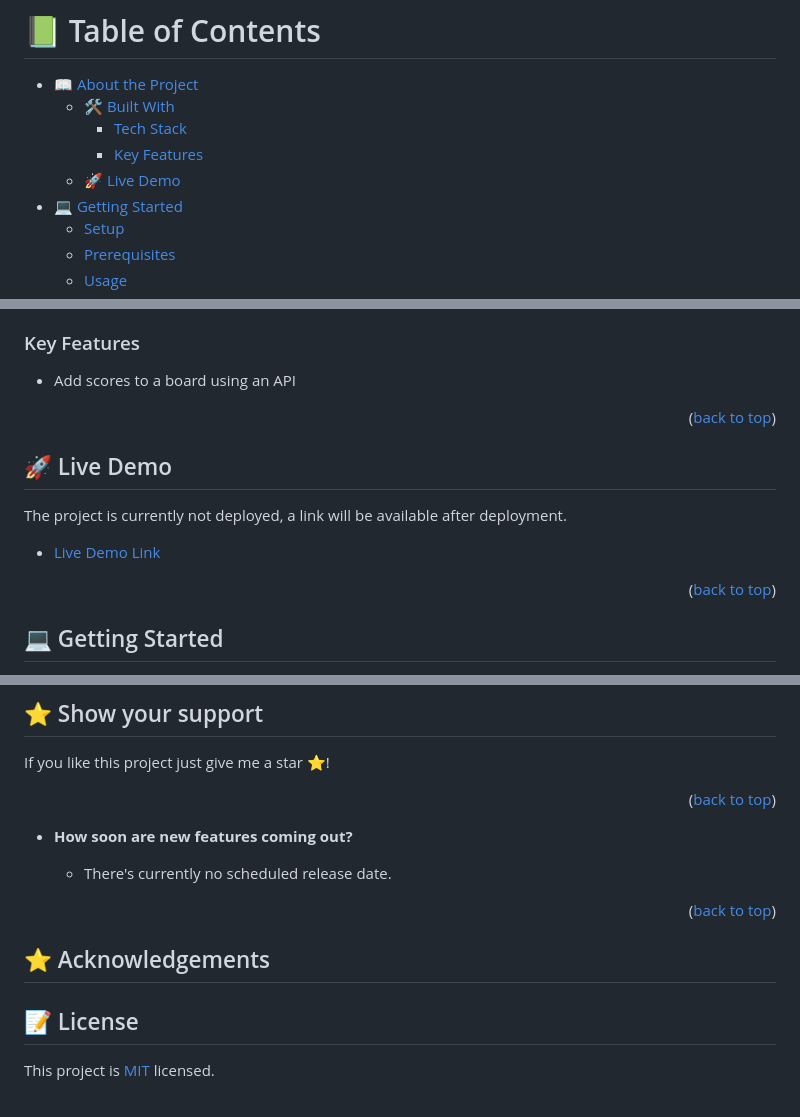
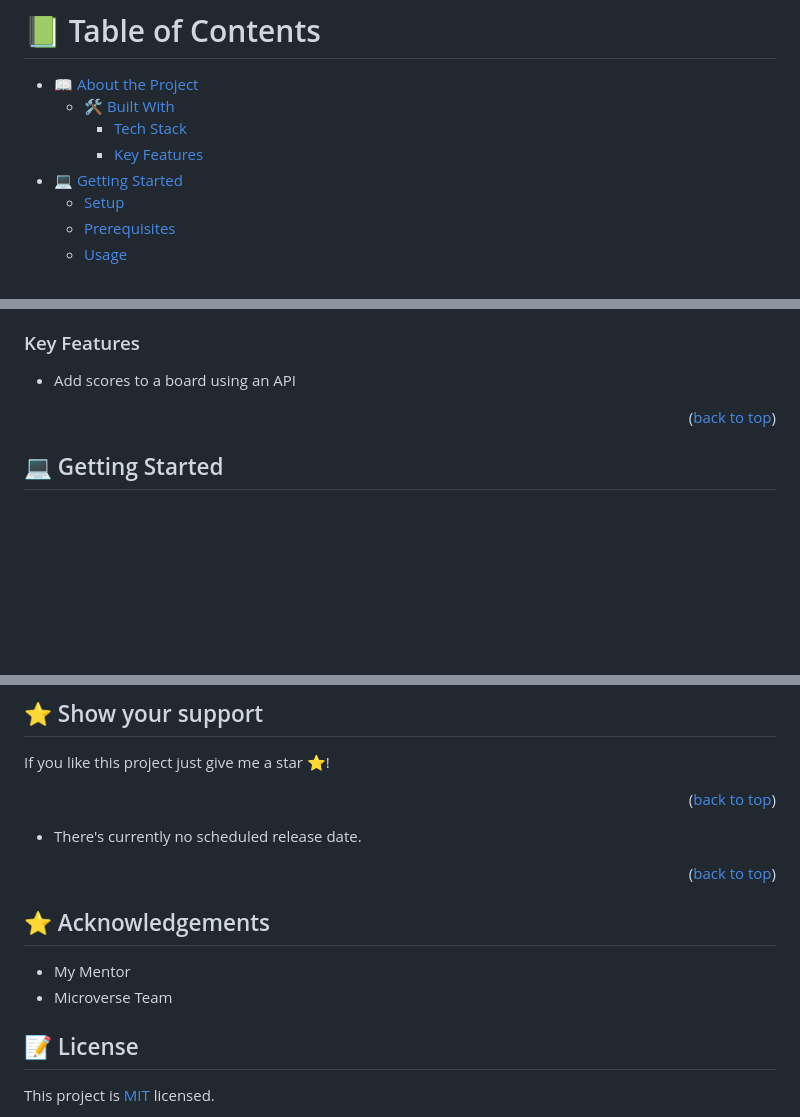
Before and after one commit to SiveMdluli/Leaderboard, a Markdown page: README.md, 3 parts joined by grey strips. Rendered like a GitHub page; blank space fills up the shorter version.

Commit message:
Revise reame.md file

```diff
--- a/README.md
+++ b/README.md
@@ -12,7 +12,6 @@
   - [🛠 Built With](#built-with)
     - [Tech Stack](#tech-stack)
     - [Key Features](#key-features)
-  - [🚀 Live Demo](#live-demo)
 - [💻 Getting Started](#getting-started)
   - [Setup](#setup)
   - [Prerequisites](#prerequisites)
@@ -48,15 +47,6 @@ Its a JavaScript project, creating a Leaderboard list app, using webpack and ES6
 ### Key Features <a name="key-features"></a>
 
 - Add scores to a board using an API
-
-<p align="right">(<a href="#readme-top">back to top</a>)</p>
-
-<!-- LIVE DEMO -->
-
-## 🚀 Live Demo <a name="live-demo"></a>
-
-The project is currently not deployed, a link will be available after deployment.
-- [Live Demo Link](https://sivemdluli.github.io/)
 
 <p align="right">(<a href="#readme-top">back to top</a>)</p>
 
@@ -120,13 +110,15 @@ If you like this project just give me a star ⭐️!
 
 <p align="right">(<a href="#readme-top">back to top</a>)</p>
 
-- **How soon are new features coming out?**
-
-  - There's currently no scheduled release date.
+<!-- - **How soon are new features coming out?** -->
+- There's currently no scheduled release date.
 
 <p align="right">(<a href="#readme-top">back to top</a>)</p>
 
 ## ⭐️ Acknowledgements <a name="acknowledgements"></a>
+
+ - My Mentor
+ - Microverse Team
 
 ## 📝 License <a name="license"></a>
 
```
